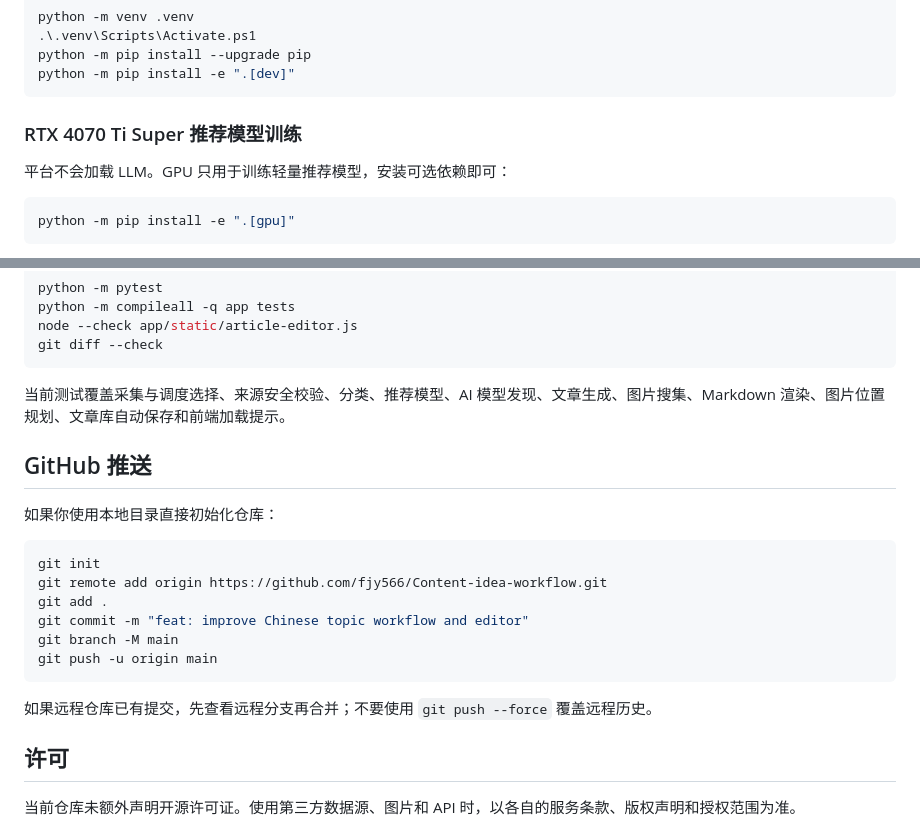
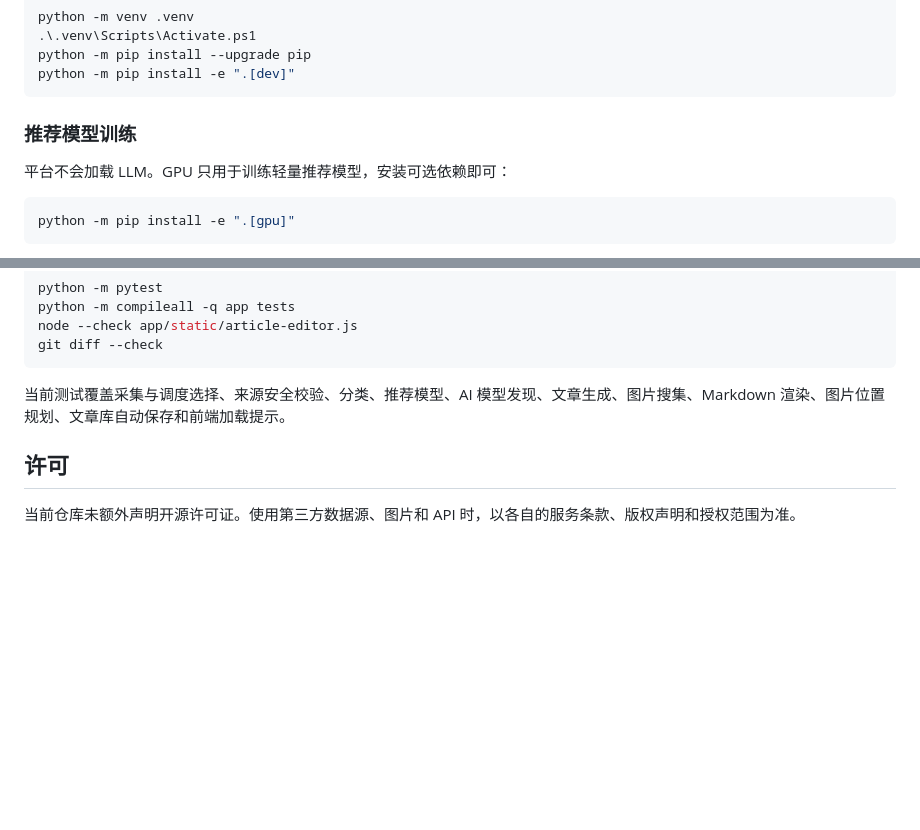
Before and after one commit to fjy566/Content-idea-workflow, a Markdown page: README.md, 2 parts joined by grey strips. GitHub-like rendering; blank space fills up the shorter version.

````diff
--- a/README.md
+++ b/README.md
@@ -123,7 +123,7 @@ python -m pip install --upgrade pip
 python -m pip install -e ".[dev]"
 ```
 
-### RTX 4070 Ti Super 推荐模型训练
+### 推荐模型训练
 
 平台不会加载 LLM。GPU 只用于训练轻量推荐模型，安装可选依赖即可：
 
@@ -239,21 +239,6 @@ git diff --check
 
 当前测试覆盖采集与调度选择、来源安全校验、分类、推荐模型、AI 模型发现、文章生成、图片搜集、Markdown 渲染、图片位置规划、文章库自动保存和前端加载提示。
 
-## GitHub 推送
-
-如果你使用本地目录直接初始化仓库：
-
-```powershell
-git init
-git remote add origin https://github.com/fjy566/Content-idea-workflow.git
-git add .
-git commit -m "feat: improve Chinese topic workflow and editor"
-git branch -M main
-git push -u origin main
-```
-
-如果远程仓库已有提交，先查看远程分支再合并；不要使用 `git push --force` 覆盖远程历史。
-
 ## 许可
 
 当前仓库未额外声明开源许可证。使用第三方数据源、图片和 API 时，以各自的服务条款、版权声明和授权范围为准。
````
